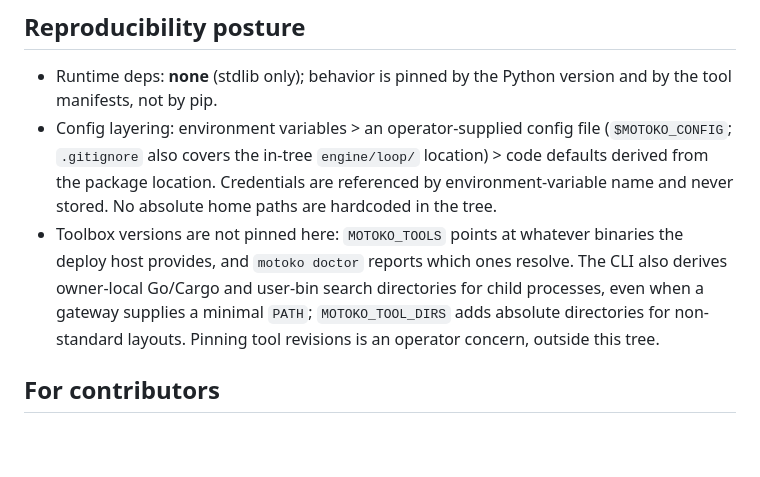
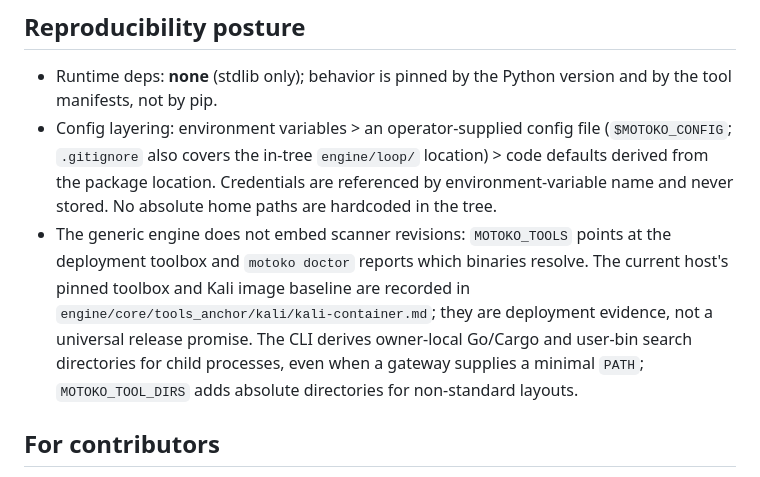
Before and after one commit to eric-stone-plus/MOTOKO, a Markdown page: IMPLEMENTATION.md, the part around the change. Drawn GitHub-style; blank space fills up the shorter version.

Commit message:
Sync documentation baseline from private 7d42a72

```diff
--- a/IMPLEMENTATION.md
+++ b/IMPLEMENTATION.md
@@ -64,12 +64,14 @@ runtime dependencies, and a packaging manifest (`pyproject.toml` with a
   location) > code defaults derived from the package location. Credentials
   are referenced by environment-variable name and never stored. No absolute
   home paths are hardcoded in the tree.
-- Toolbox versions are not pinned here: `MOTOKO_TOOLS` points at whatever
-  binaries the deploy host provides, and `motoko doctor` reports which ones
-  resolve. The CLI also derives owner-local Go/Cargo and user-bin search
-  directories for child processes, even when a gateway supplies a minimal
-  `PATH`; `MOTOKO_TOOL_DIRS` adds absolute directories for non-standard
-  layouts. Pinning tool revisions is an operator concern, outside this tree.
+- The generic engine does not embed scanner revisions: `MOTOKO_TOOLS` points at
+  the deployment toolbox and `motoko doctor` reports which binaries resolve.
+  The current host's pinned toolbox and Kali image baseline are recorded in
+  `engine/core/tools_anchor/kali/kali-container.md`; they are deployment
+  evidence, not a universal release promise. The CLI derives owner-local
+  Go/Cargo and user-bin search directories for child processes, even when a
+  gateway supplies a minimal `PATH`; `MOTOKO_TOOL_DIRS` adds absolute
+  directories for non-standard layouts.
 
 ## For contributors
 
```
Also changed, not shown: INSTRUMENTS.md (+2 -1 lines), README.md (+3 -2 lines).
